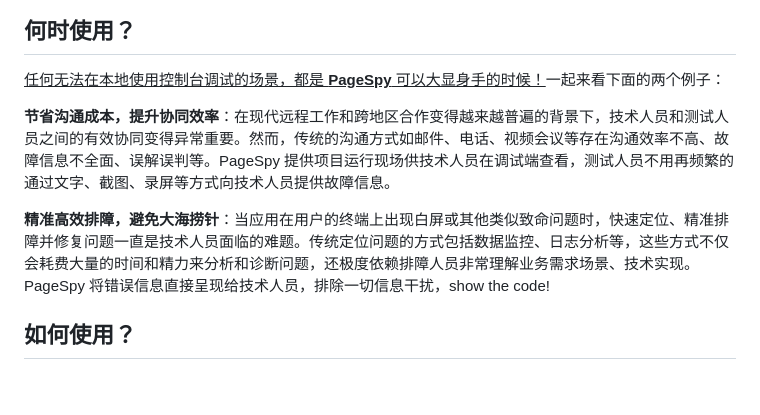
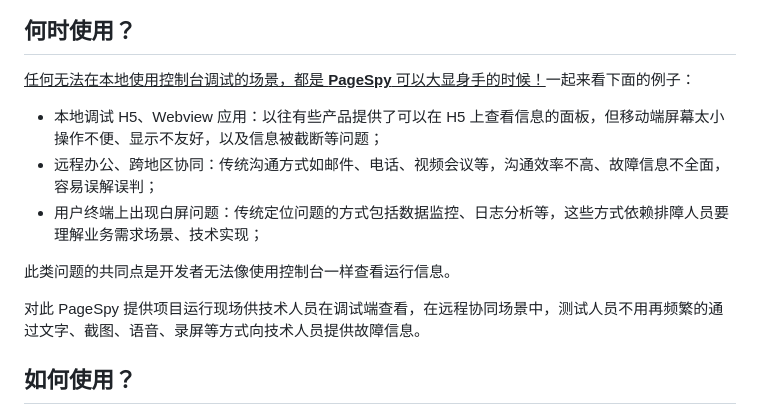
Before and after one commit to HuolalaTech/page-spy-web, a Markdown page: README.md, the part around one of its changes. GitHub-like rendering; blank space fills up the shorter version.

```diff
--- a/README.md
+++ b/README.md
@@ -17,10 +19,14 @@
 ## 何时使用？
 
-<u>任何无法在本地使用控制台调试的场景，都是 **PageSpy** 可以大显身手的时候！</u>一起来看下面的两个例子：
+<u>任何无法在本地使用控制台调试的场景，都是 **PageSpy** 可以大显身手的时候！</u>一起来看下面的例子：
 
-**节省沟通成本，提升协同效率**：在现代远程工作和跨地区合作变得越来越普遍的背景下，技术人员和测试人员之间的有效协同变得异常重要。然而，传统的沟通方式如邮件、电话、视频会议等存在沟通效率不高、故障信息不全面、误解误判等。PageSpy 提供项目运行现场供技术人员在调试端查看，测试人员不用再频繁的通过文字、截图、录屏等方式向技术人员提供故障信息。
+- 本地调试 H5、Webview 应用：以往有些产品提供了可以在 H5 上查看信息的面板，但移动端屏幕太小操作不便、显示不友好，以及信息被截断等问题；
+- 远程办公、跨地区协同：传统沟通方式如邮件、电话、视频会议等，沟通效率不高、故障信息不全面，容易误解误判；
+- 用户终端上出现白屏问题：传统定位问题的方式包括数据监控、日志分析等，这些方式依赖排障人员要理解业务需求场景、技术实现；
 
-**精准高效排障，避免大海捞针**：当应用在用户的终端上出现白屏或其他类似致命问题时，快速定位、精准排障并修复问题一直是技术人员面临的难题。传统定位问题的方式包括数据监控、日志分析等，这些方式不仅会耗费大量的时间和精力来分析和诊断问题，还极度依赖排障人员非常理解业务需求场景、技术实现。PageSpy 将错误信息直接呈现给技术人员，排除一切信息干扰，show the code!
+此类问题的共同点是开发者无法像使用控制台一样查看运行信息。
+
+对此 PageSpy 提供项目运行现场供技术人员在调试端查看，在远程协同场景中，测试人员不用再频繁的通过文字、截图、语音、录屏等方式向技术人员提供故障信息。
 
 ## 如何使用？
 
```
Also changed, not shown: other parts of README.md (+10 -1 lines), README_EN.md (+18 -4 lines), .github/assets/group-1.jpg (added), .github/assets/home-en.jpg (added), .github/assets/home.jpg (added).
